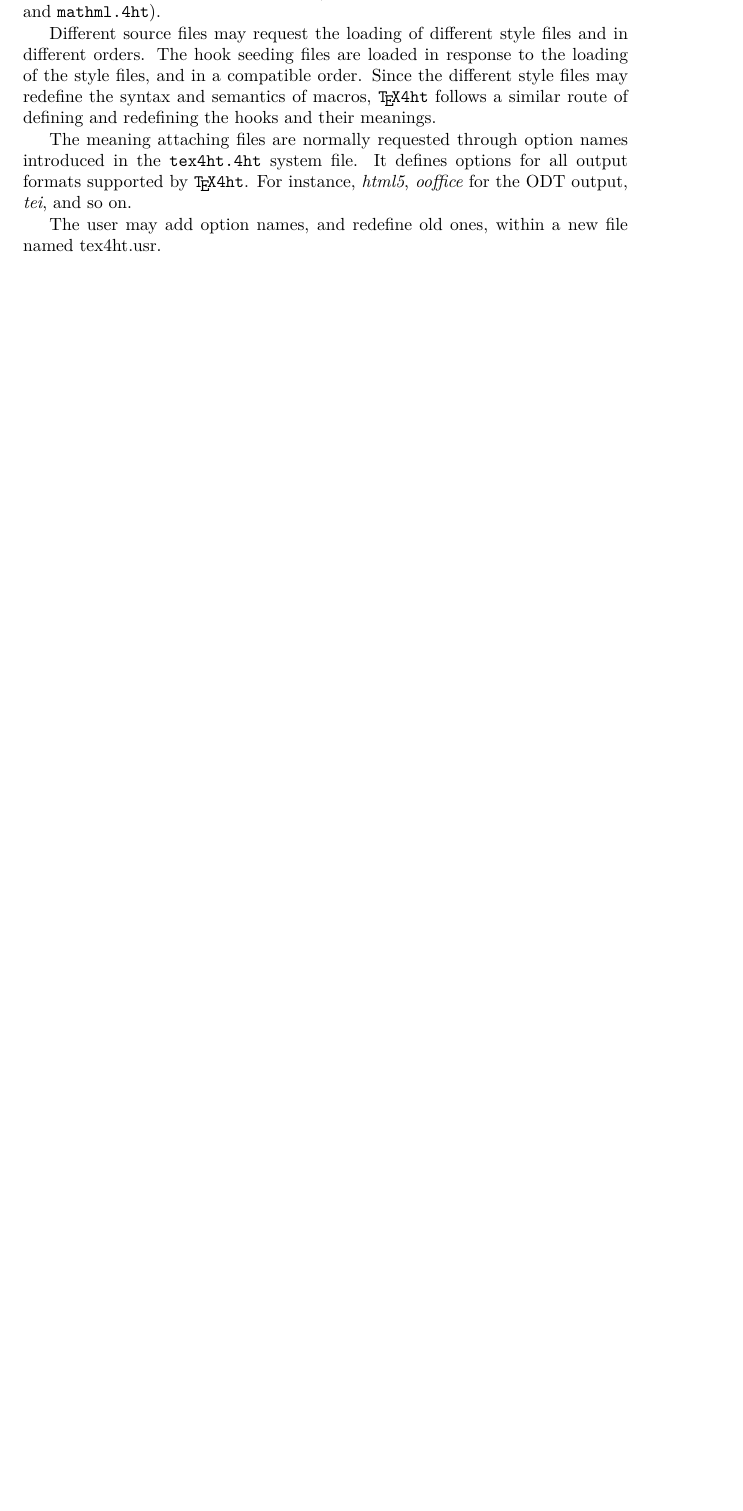
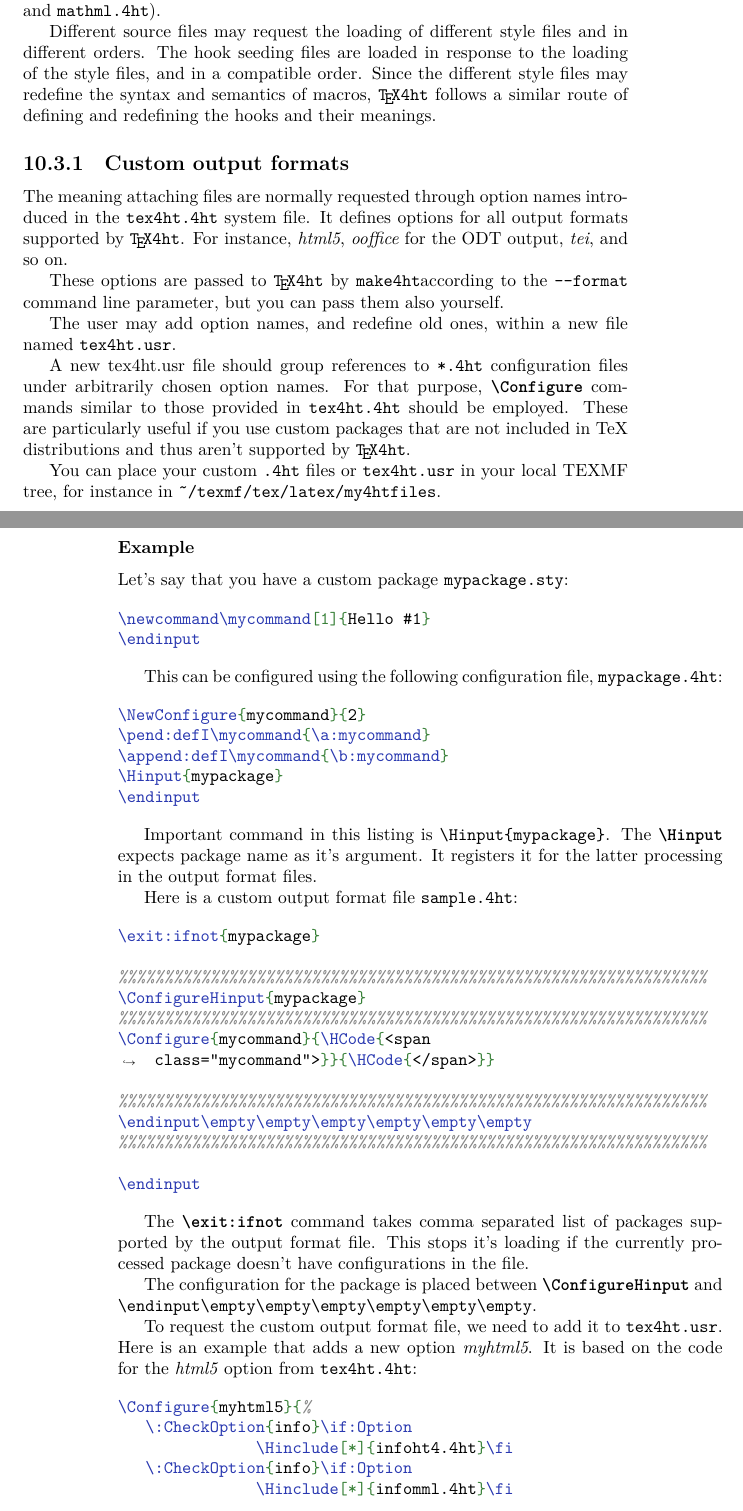
Before and after one commit to michal-h21/tex4ht-doc, a LaTeX book (tex4ht-doc.tex, which reads sections/tex4ht-development.tex): part of page 79 of 90 before the commit and two parts of pages 79 and 80 of 92 after it, the two joined at a grey line, cut so that both start at the same text, the shorter picture padded with empty space. Compiled offline with XeLaTeX; a LaTeX package or settings file that is missing is left out.

Commit message:
added section on custom output formats

```diff
--- a/sections/tex4ht-development.tex
+++ b/sections/tex4ht-development.tex
@@ -227,14 +243,106 @@ of the style files, and in a compatible order. Since the different style files
 may redefine the syntax and semantics of macros, \texfourht\ follows a similar route
 of defining and redefining the hooks and their meanings.
 
+
+% For instance, the mzlatex command
+% refers to the mozilla option name of tex4ht.4ht, and the oolatex command refers
+% to the ooffice option name.
+
+\subsection{Custom output formats}
+
 The meaning attaching files are normally requested through option names
 introduced in the \file{tex4ht.4ht} system file. It defines options for all output formats
 supported by \texfourht. For instance, \option{html5}, \option{ooffice} for the ODT output,
 \option{tei}, and so on.
 
-% For instance, the mzlatex command
-% refers to the mozilla option name of tex4ht.4ht, and the oolatex command refers
-% to the ooffice option name.
+These options are passed to \texfourht\ by \makefourht according to the \texttt{--format}
+command line parameter, but you can pass them also yourself.
 
-The user may add option names, and redefine old
-ones, within a new file named tex4ht.usr.
+The user may add option names, and redefine old ones, within a new file named \file{tex4ht.usr}.
+
+A new tex4ht.usr file should group references to \file{*.4ht} configuration files
+under arbitrarily chosen option names. For that purpose, \cmd{Configure} commands
+similar to those provided in \file{tex4ht.4ht} should be employed.
+These are particularly useful if you use custom packages that are not included in TeX distributions
+and thus aren't supported by \texfourht.
+
+You can place your custom \file{.4ht} files or \file{tex4ht.usr} in your local TEXMF tree, for instance
+in \shellcmd{~/texmf/tex/latex/my4htfiles}.
+
+\subsubsection{Example}
+
+Let's say that you have a custom package \file{mypackage.sty}:
+
+\begin{texsource}
+\newcommand\mycommand[1]{Hello #1}
+\endinput
+\end{texsource}
+
+This can be configured using the following configuration file, \file{mypackage.4ht}:
+
+\begin{texsource}
+\NewConfigure{mycommand}{2}
+\pend:defI\mycommand{\a:mycommand}
+\append:defI\mycommand{\b:mycommand}
+\Hinput{mypackage}
+\endinput
+\end{texsource}
+
+Important command in this listing is \texcommand{\Hinput{mypackage}}. The \cmd{Hinput} expects
+package name as it's argument. It registers it for the latter processing in the output format files.
+
+Here is a custom output format file \file{sample.4ht}:
+
+\begin{texsource}
+\exit:ifnot{mypackage}
+
+%%%%%%%%%%%%%%%%%%%%%%%%%%%%%%%%%%%%%%%%%%%%%%%%%%%%%%%%%%%%%%%%
+\ConfigureHinput{mypackage}
+%%%%%%%%%%%%%%%%%%%%%%%%%%%%%%%%%%%%%%%%%%%%%%%%%%%%%%%%%%%%%%%%
+\Configure{mycommand}{\HCode{<span class="mycommand">}}{\HCode{</span>}}
+
+%%%%%%%%%%%%%%%%%%%%%%%%%%%%%%%%%%%%%%%%%%%%%%%%%%%%%%%%%%%%%%%%
+\endinput\empty\empty\empty\empty\empty\empty
+%%%%%%%%%%%%%%%%%%%%%%%%%%%%%%%%%%%%%%%%%%%%%%%%%%%%%%%%%%%%%%%%
+
+\endinput
+\end{texsource}
+
+The \cmd{exit:ifnot} command takes comma separated list of packages supported by the
+output format file. This stops it's loading if the currently processed package doesn't
+have configurations in the file.
+
+The configuration for the package is placed between \cmd{ConfigureHinput} and
+\texcommand{\endinput\empty\empty\empty\empty\empty\empty}.
+
+To request the custom output format file, we need to add it to \file{tex4ht.usr}. Here
+is an example that adds a new option \option{myhtml5}. It is based on the code for
+the \option{html5} option from \file{tex4ht.4ht}:
+
+\begin{texsource}
+\Configure{myhtml5}{%
+   \:CheckOption{info}\if:Option
+               \Hinclude[*]{infoht4.4ht}\fi
+   \:CheckOption{info}\if:Option
+               \Hinclude[*]{infomml.4ht}\fi
+   \Hinclude[*]{html4.4ht}%
+   \Hinclude[*]{unicode.4ht}%
+   \:CheckOption{mathml}\if:Option%
+   \else\:CheckOption{mathml-}\fi%
+   \if:Option%
+      \Hinclude[*]{mathml.4ht}%
+      \Hinclude[*]{html-mml.4ht}%
+   \else
+      \Hinclude[*]{html4-math.4ht}%
+   \fi
+   \:CheckOption{svg}%
+             \if:Option \else\:CheckOption{svg-}\fi
+             \if:Option \else\:CheckOption{svg-obj}\fi
+             \if:Option \else\:CheckOption{svg-inline}\fi
+             \if:Option \Hinclude[*]{svg-option.4ht}%
+                        \:CheckOption{info}\if:Option \Hinclude[*]{infosvg.4ht}\fi
+             \fi
+   \Hinclude[*]{html5.4ht}%
+   \Hinclude[*]{sample.4ht}
+}
+\end{texsource}
```
Also changed, not shown: sections/changes.tex (+1 -0 lines), sections/tex4ht-development.tex (37 more changed lines).
